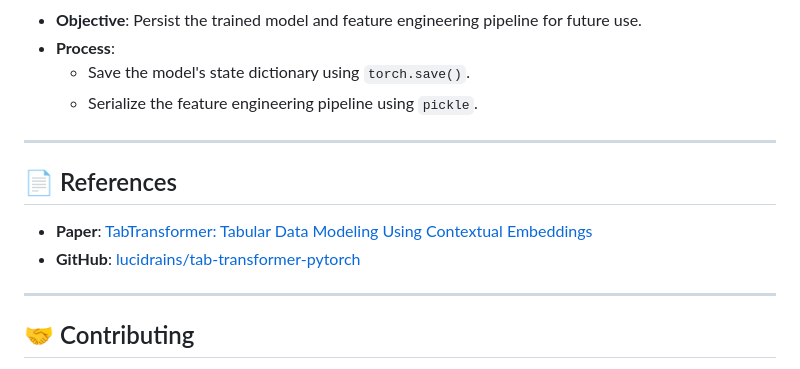
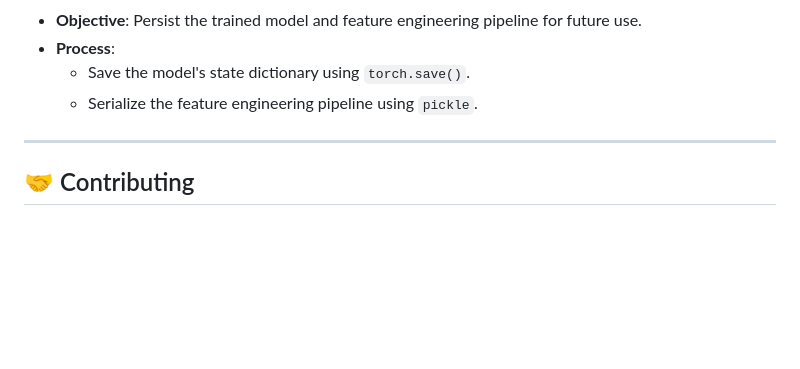
Before and after one commit to aquafish25/LoanScopeAI, a Markdown page: README.md, the part around the change. Drawn GitHub-style; blank space fills up the shorter version.

```diff
--- a/README.md
+++ b/README.md
@@ -70,13 +70,6 @@ For a PyTorch implementation reference, see:
 ---
 
 
-## 📄 References
-
-- **Paper**: [TabTransformer: Tabular Data Modeling Using Contextual Embeddings](https://arxiv.org/abs/2012.06678)
-- **GitHub**: [lucidrains/tab-transformer-pytorch](https://github.com/lucidrains/tab-transformer-pytorch)
-
----
-
 ## 🤝 Contributing
 
 Contributions are welcome! Please open an issue or submit a pull request for any enhancements or bug fixes.
```
